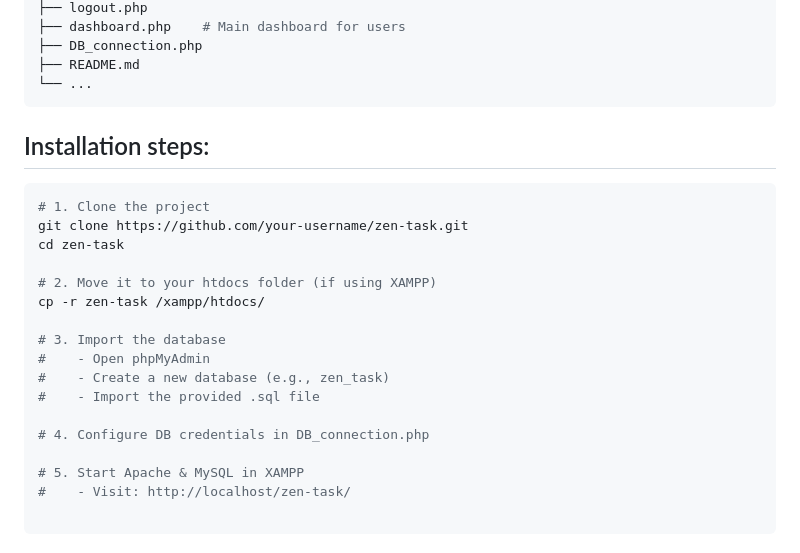
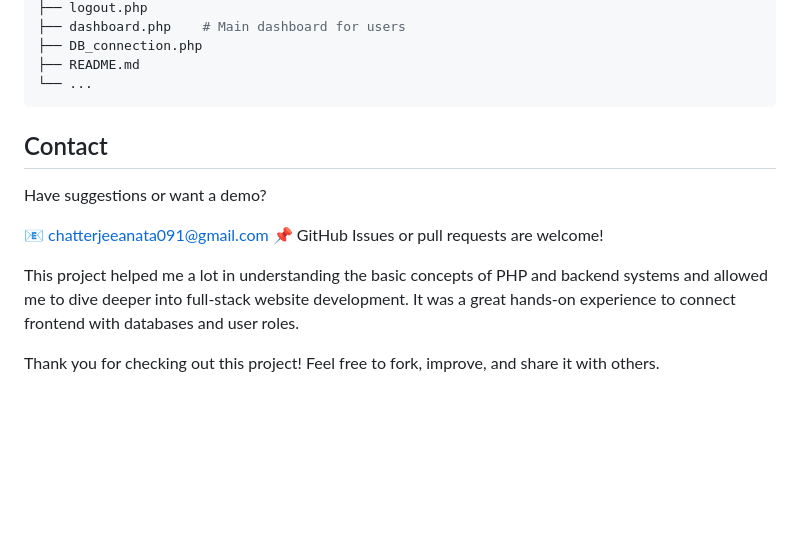
Before and after one commit to Ananta2545/Zen_task, a Markdown page: README.md, the part around one of its changes. Drawn GitHub-style; blank space fills up the shorter version.

````diff
--- a/README.md
+++ b/README.md
@@ -90,23 +141,14 @@ zen-task/
 ├── README.md
 └── ...
 ```
-## Installation steps:
-```bash
-# 1. Clone the project
-git clone https://github.com/your-username/zen-task.git
-cd zen-task
 
-# 2. Move it to your htdocs folder (if using XAMPP)
-cp -r zen-task /xampp/htdocs/
+## Contact
+Have suggestions or want a demo?
 
-# 3. Import the database
-#    - Open phpMyAdmin
-#    - Create a new database (e.g., zen_task)
-#    - Import the provided .sql file
+📧 chatterjeeanata091@gmail.com
+📌 GitHub Issues or pull requests are welcome!
 
-# 4. Configure DB credentials in DB_connection.php
+This project helped me a lot in understanding the basic concepts of PHP and backend systems and allowed me to dive deeper into full-stack website development. It was a great hands-on experience to connect frontend with databases and user roles.
 
-# 5. Start Apache & MySQL in XAMPP
-#    - Visit: http://localhost/zen-task/
-
-```
+Thank you for checking out this project!
+Feel free to fork, improve, and share it with others.
````
Also changed, not shown: other parts of README.md (+73 -22 lines).
